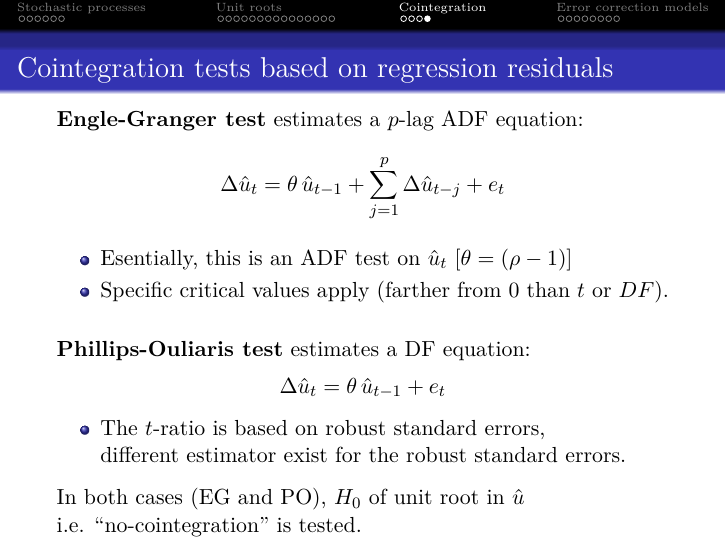
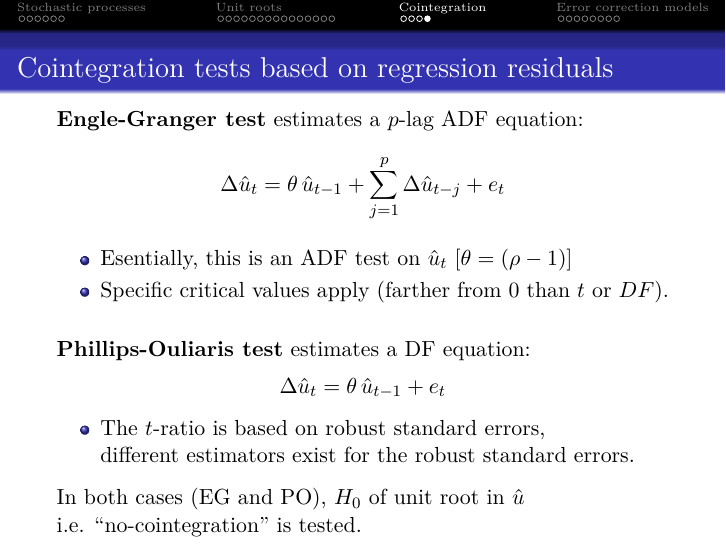
Before and after one commit to formanektomas/Advanced_Econometrics_4EK608, LaTeX slides (Week_02.tex): page 27 of 35. Compiled offline with pdfLaTeX.

Commit message:
minor corrections

```diff
--- a/Week_02.tex
+++ b/Week_02.tex
@@ -501,7 +501,7 @@ $$
 $$\Delta \hat{u}_t = \theta \, \hat{u}_{t-1} + e_t$$
 \vspace{-0.5cm}
 \begin{itemize}
-    \item The $t$-ratio is based on robust standard errors,\\different estimator exist for the robust standard errors.
+    \item The $t$-ratio is based on robust standard errors,\\different estimators exist for the robust standard errors.
 \end{itemize}
 \medskip
 In both cases (EG and PO), $H_0$ of unit root in $\hat{u}$ \\i.e. ``no-cointegration'' is tested.
```
